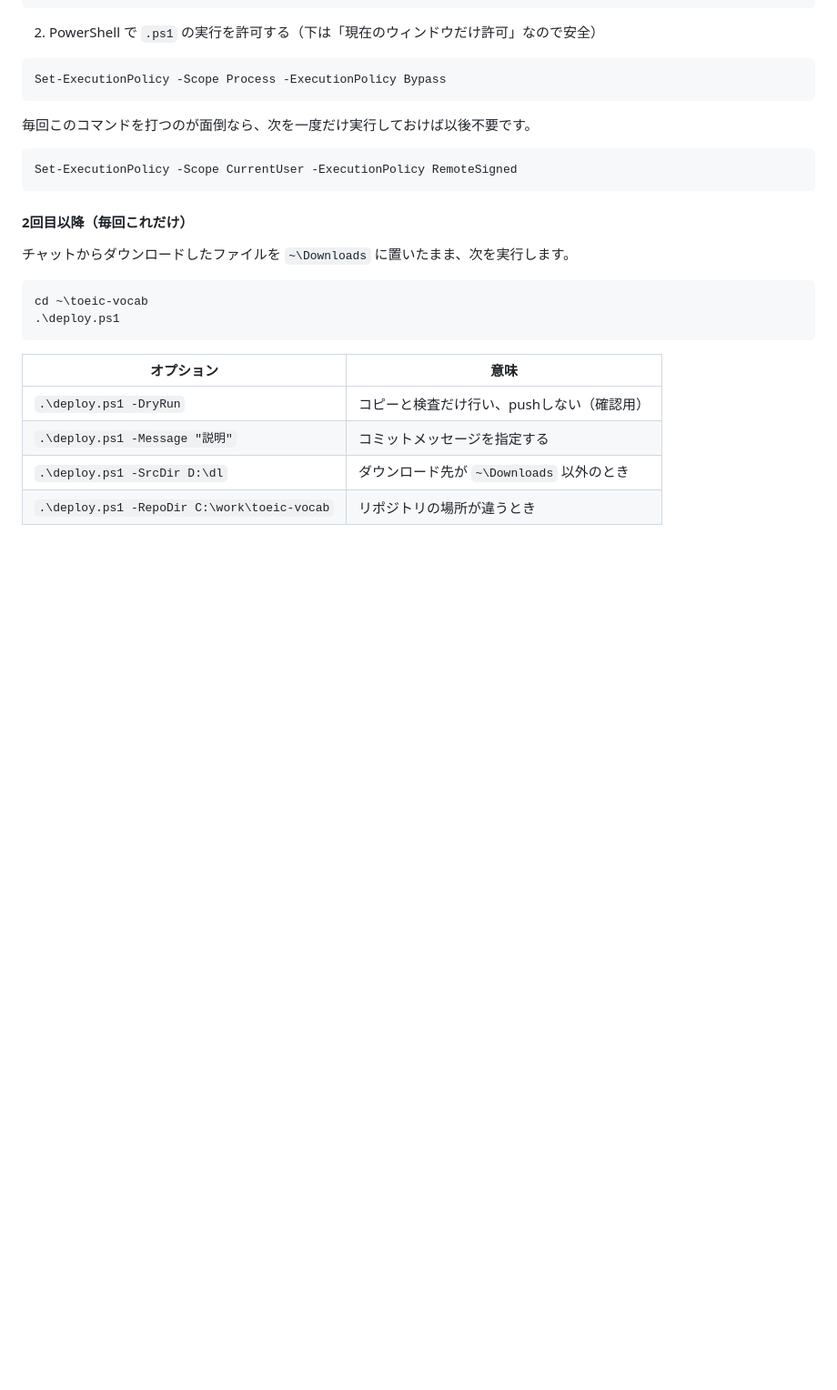
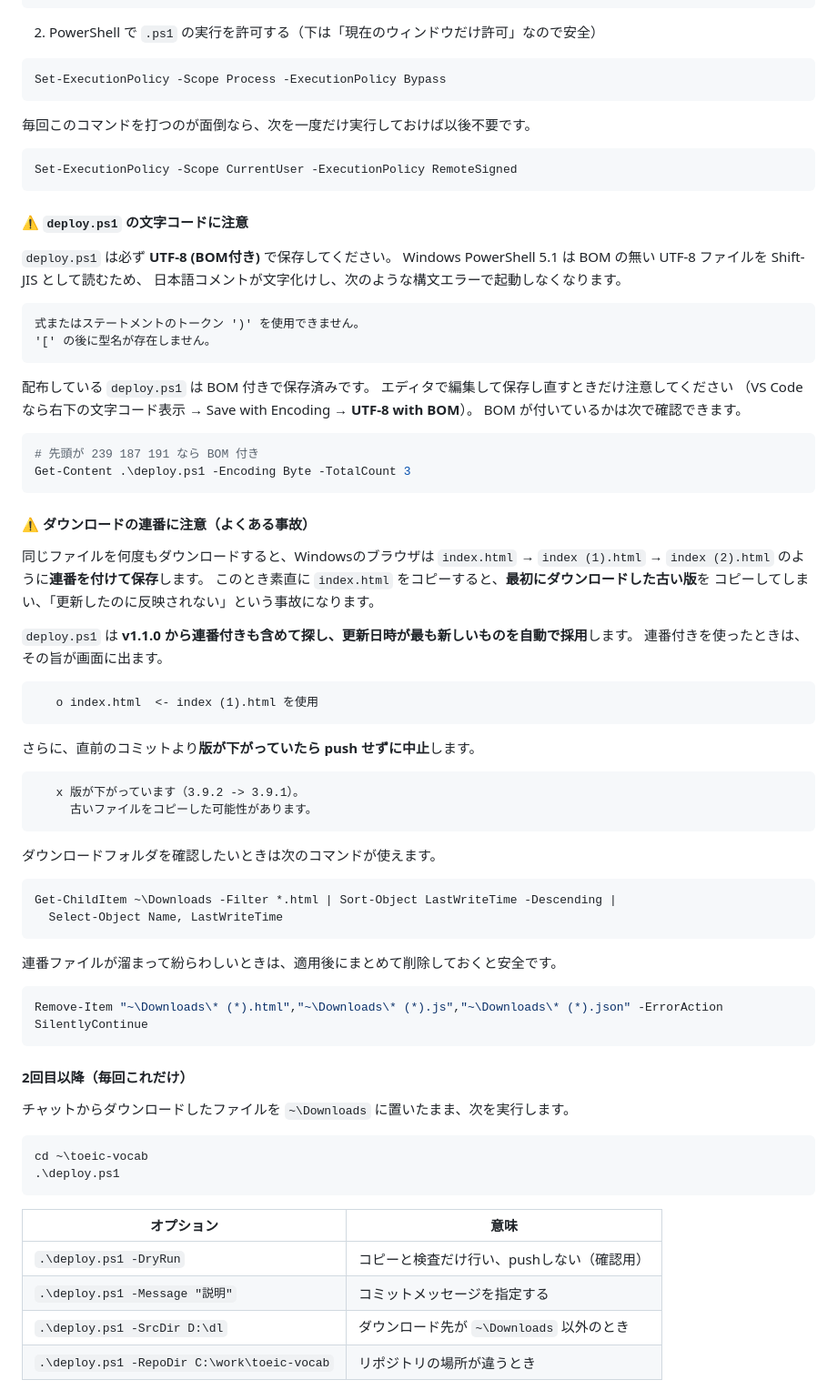
Before and after one commit to keigoaf/toeic-vocab, a Markdown page: README_1.md, the part around one of its changes. Shown at 91% size. GitHub-like rendering; blank space fills up the shorter version.

Commit message:
v3.9.0 (2026-07-29 16:30 JST)

````diff
--- a/README_1.md
+++ b/README_1.md
@@ -275,6 +275,61 @@ Set-ExecutionPolicy -Scope Process -ExecutionPolicy Bypass
 Set-ExecutionPolicy -Scope CurrentUser -ExecutionPolicy RemoteSigned
 ```
 
+#### ⚠️ `deploy.ps1` の文字コードに注意
+
+`deploy.ps1` は必ず **UTF-8 (BOM付き)** で保存してください。
+Windows PowerShell 5.1 は BOM の無い UTF-8 ファイルを Shift-JIS として読むため、
+日本語コメントが文字化けし、次のような構文エラーで起動しなくなります。
+
+```
+式またはステートメントのトークン ')' を使用できません。
+'[' の後に型名が存在しません。
+```
+
+配布している `deploy.ps1` は BOM 付きで保存済みです。
+エディタで編集して保存し直すときだけ注意してください
+（VS Code なら右下の文字コード表示 → Save with Encoding → **UTF-8 with BOM**）。
+BOM が付いているかは次で確認できます。
+
+```powershell
+# 先頭が 239 187 191 なら BOM 付き
+Get-Content .\deploy.ps1 -Encoding Byte -TotalCount 3
+```
+
+#### ⚠️ ダウンロードの連番に注意（よくある事故）
+
+同じファイルを何度もダウンロードすると、Windowsのブラウザは
+`index.html` → `index (1).html` → `index (2).html` のように**連番を付けて保存**します。
+このとき素直に `index.html` をコピーすると、**最初にダウンロードした古い版**を
+コピーしてしまい、「更新したのに反映されない」という事故になります。
+
+`deploy.ps1` は **v1.1.0 から連番付きも含めて探し、更新日時が最も新しいものを自動で採用**します。
+連番付きを使ったときは、その旨が画面に出ます。
+
+```
+   o index.html  <- index (1).html を使用
+```
+
+さらに、直前のコミットより**版が下がっていたら push せずに中止**します。
+
+```
+   x 版が下がっています（3.9.2 -> 3.9.1）。
+     古いファイルをコピーした可能性があります。
+```
+
+ダウンロードフォルダを確認したいときは次のコマンドが使えます。
+
+```powershell
+Get-ChildItem ~\Downloads -Filter *.html | Sort-Object LastWriteTime -Descending |
+  Select-Object Name, LastWriteTime
+```
+
+連番ファイルが溜まって紛らわしいときは、適用後にまとめて削除しておくと安全です。
+
+```powershell
+Remove-Item "~\Downloads\* (*).html","~\Downloads\* (*).js","~\Downloads\* (*).json" -ErrorAction SilentlyContinue
+```
+
 #### 2回目以降（毎回これだけ）
 
 チャットからダウンロードしたファイルを `~\Downloads` に置いたまま、次を実行します。
````
Also changed, not shown: other parts of README_1.md (+10 -1 lines).
